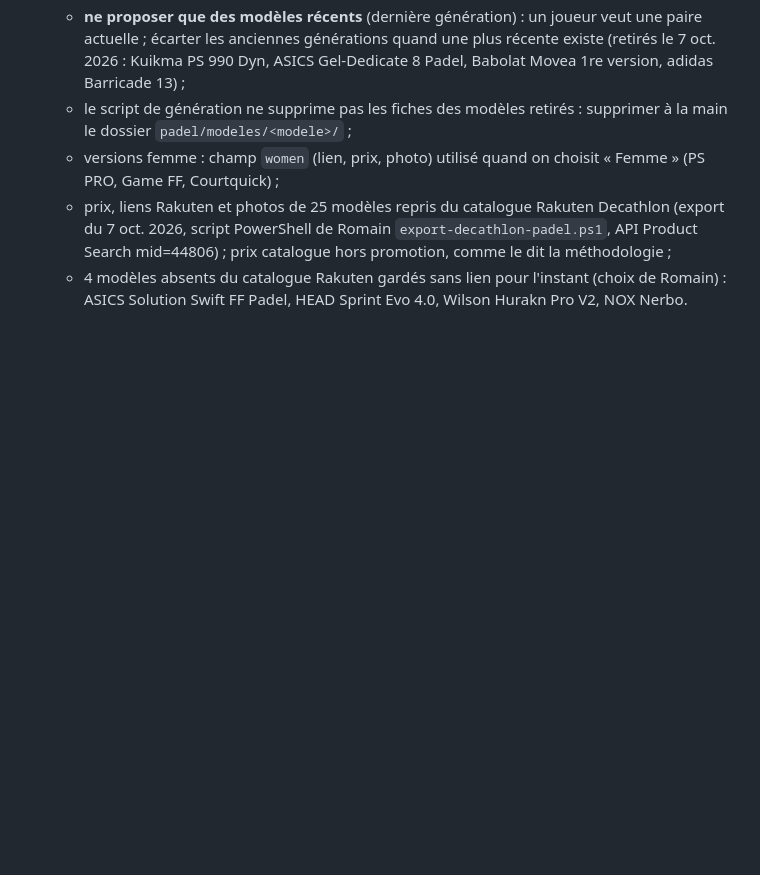
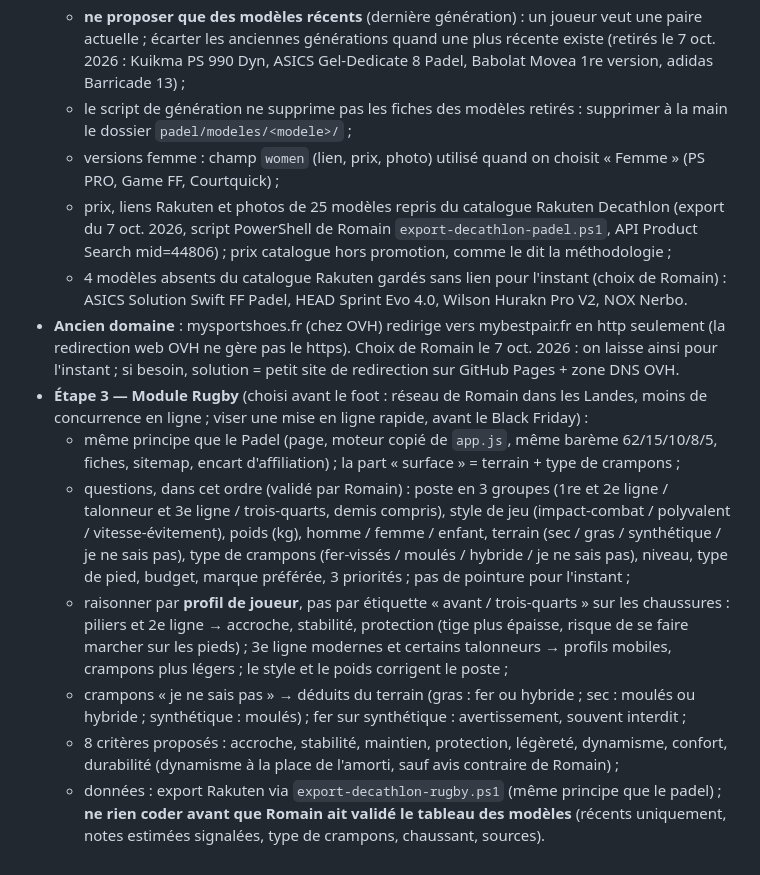
Before and after one commit to MyBestPair/MyBestPair, a Markdown page: CLAUDE.md, the part around the change. GitHub-like rendering; blank space fills up the shorter version.

Commit message:
Mémo du projet : cahier des charges du module Rugby et ancien domaine
Co-Authored-By: Claude Opus 5.5 <noreply@anthropic.com>
Claude-Session: https://claude.ai/code/session_01GK4vVgWSGUWqTKLa2YaMEr

```diff
--- a/CLAUDE.md
+++ b/CLAUDE.md
@@ -49,3 +49,11 @@ Budget : marge « coup de cœur » de +20 € au-dessus du budget annoncé. Les
   - versions femme : champ `women` (lien, prix, photo) utilisé quand on choisit « Femme » (PS PRO, Game FF, Courtquick) ;
   - prix, liens Rakuten et photos de 25 modèles repris du catalogue Rakuten Decathlon (export du 7 oct. 2026, script PowerShell de Romain `export-decathlon-padel.ps1`, API Product Search mid=44806) ; prix catalogue hors promotion, comme le dit la méthodologie ;
   - 4 modèles absents du catalogue Rakuten gardés sans lien pour l'instant (choix de Romain) : ASICS Solution Swift FF Padel, HEAD Sprint Evo 4.0, Wilson Hurakn Pro V2, NOX Nerbo.
+- **Ancien domaine** : mysportshoes.fr (chez OVH) redirige vers mybestpair.fr en http seulement (la redirection web OVH ne gère pas le https). Choix de Romain le 7 oct. 2026 : on laisse ainsi pour l'instant ; si besoin, solution = petit site de redirection sur GitHub Pages + zone DNS OVH.
+- **Étape 3 — Module Rugby** (choisi avant le foot : réseau de Romain dans les Landes, moins de concurrence en ligne ; viser une mise en ligne rapide, avant le Black Friday) :
+  - même principe que le Padel (page, moteur copié de `app.js`, même barème 62/15/10/8/5, fiches, sitemap, encart d'affiliation) ; la part « surface » = terrain + type de crampons ;
+  - questions, dans cet ordre (validé par Romain) : poste en 3 groupes (1re et 2e ligne / talonneur et 3e ligne / trois-quarts, demis compris), style de jeu (impact-combat / polyvalent / vitesse-évitement), poids (kg), homme / femme / enfant, terrain (sec / gras / synthétique / je ne sais pas), type de crampons (fer-vissés / moulés / hybride / je ne sais pas), niveau, type de pied, budget, marque préférée, 3 priorités ; pas de pointure pour l'instant ;
+  - raisonner par **profil de joueur**, pas par étiquette « avant / trois-quarts » sur les chaussures : piliers et 2e ligne → accroche, stabilité, protection (tige plus épaisse, risque de se faire marcher sur les pieds) ; 3e ligne modernes et certains talonneurs → profils mobiles, crampons plus légers ; le style et le poids corrigent le poste ;
+  - crampons « je ne sais pas » → déduits du terrain (gras : fer ou hybride ; sec : moulés ou hybride ; synthétique : moulés) ; fer sur synthétique : avertissement, souvent interdit ;
+  - 8 critères proposés : accroche, stabilité, maintien, protection, légèreté, dynamisme, confort, durabilité (dynamisme à la place de l'amorti, sauf avis contraire de Romain) ;
+  - données : export Rakuten via `export-decathlon-rugby.ps1` (même principe que le padel) ; **ne rien coder avant que Romain ait validé le tableau des modèles** (récents uniquement, notes estimées signalées, type de crampons, chaussant, sources).
```
